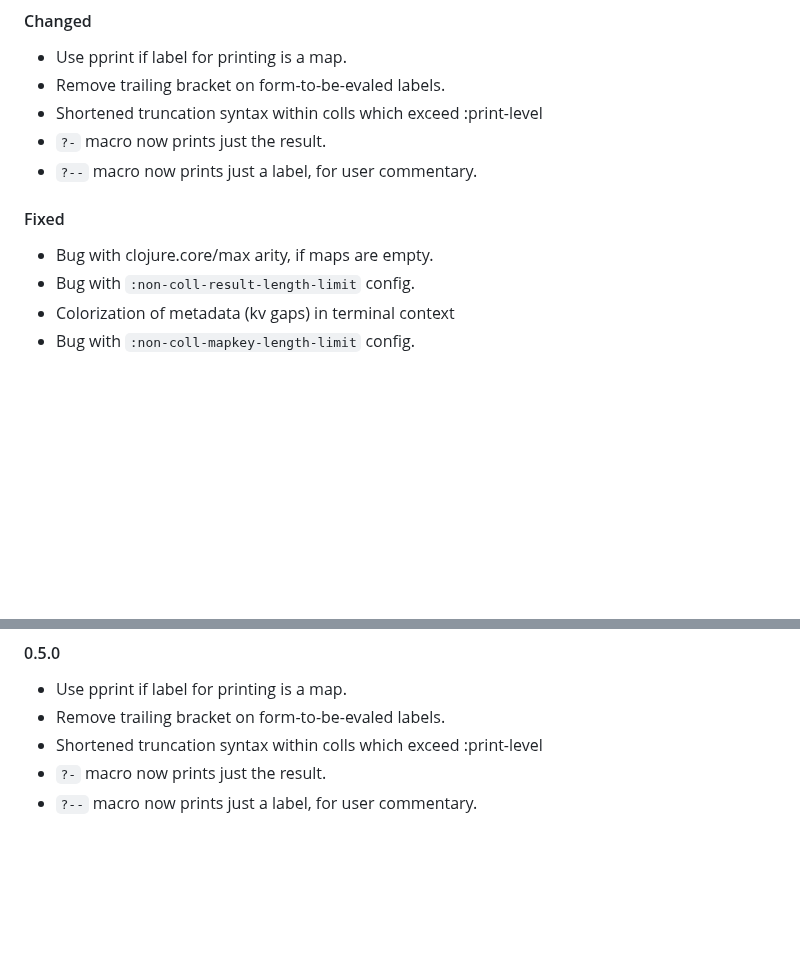
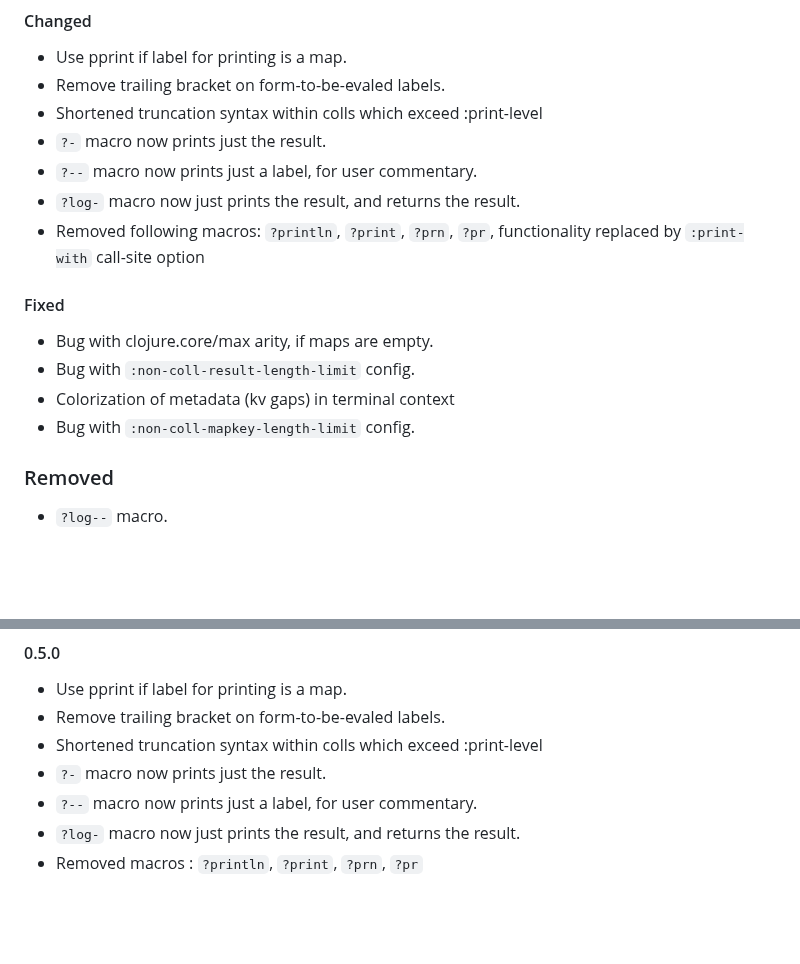
Before and after one commit to paintparty/fireworks, a Markdown page: CHANGELOG.md, 2 parts joined by grey strips. Drawn GitHub-style; blank space fills up the shorter version.

```diff
--- a/CHANGELOG.md
+++ b/CHANGELOG.md
@@ -27,12 +27,17 @@ For a list of breaking changes, check [here](#breaking-changes)
 - Shortened truncation syntax within colls which exceed :print-level
 - `?-` macro now prints just the result.
 - `?--` macro now prints just a label, for user commentary.
+- `?log-` macro now just prints the result, and returns the result.
+- Removed following macros: `?println`, `?print`, `?prn`, `?pr`, functionality replaced by `:print-with` call-site option
 
-#### Fixed
+ #### Fixed
 - Bug with clojure.core/max arity, if maps are empty.
 - Bug with `:non-coll-result-length-limit` config.
 - Colorization of metadata (kv gaps) in terminal context
 - Bug with `:non-coll-mapkey-length-limit` config.
+
+### Removed
+- `?log--` macro.
 
 <br>
 <br>
@@ -115,6 +120,8 @@ For a list of breaking changes, check [here](#breaking-changes)
 - Shortened truncation syntax within colls which exceed :print-level
 - `?-` macro now prints just the result.
 - `?--` macro now prints just a label, for user commentary.
+- `?log-` macro now just prints the result, and returns the result.
+- Removed macros : `?println`, `?print`, `?prn`, `?pr`
 
 <br>
 <br>
```
Also changed, not shown: README.md (+49 -23 lines).
